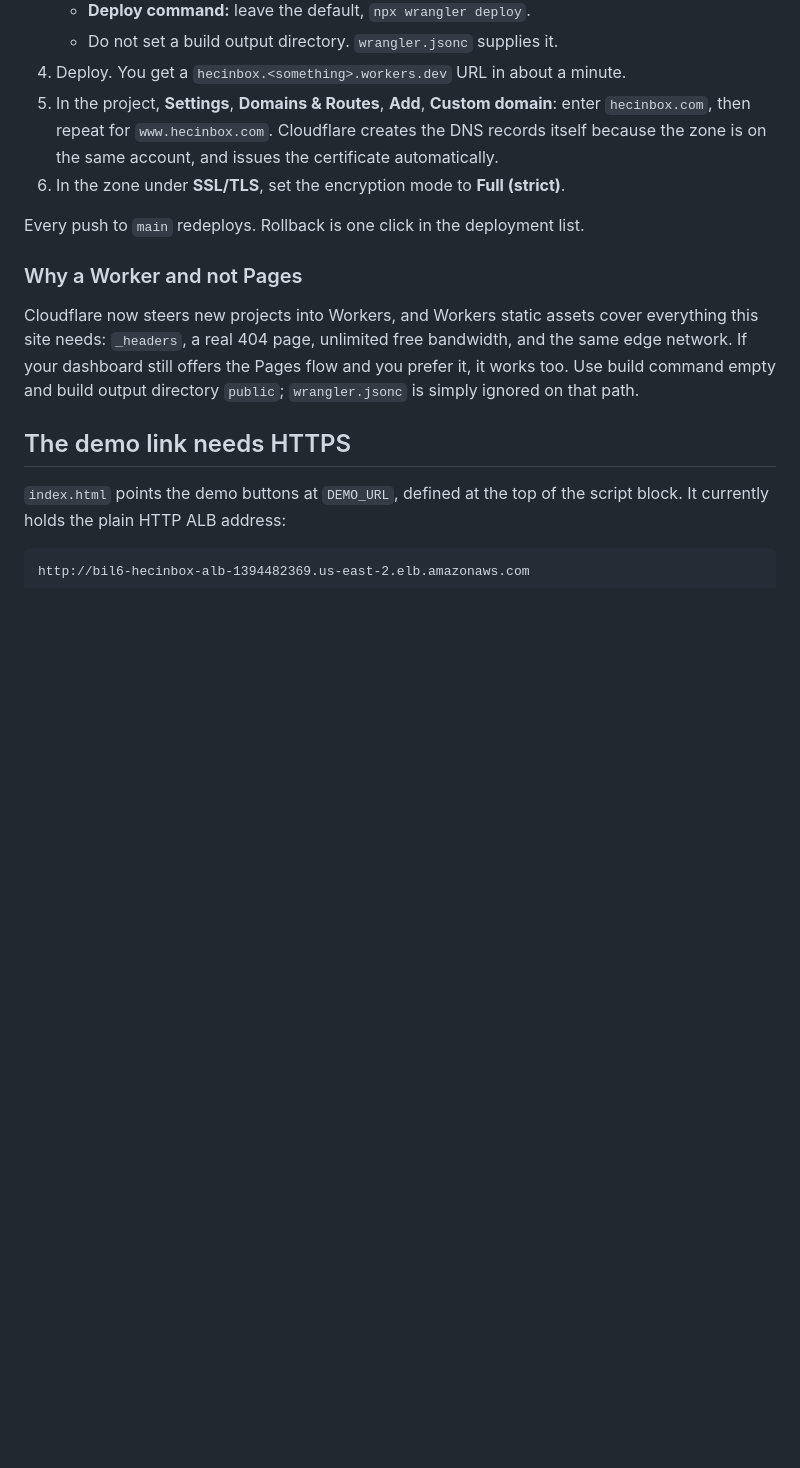
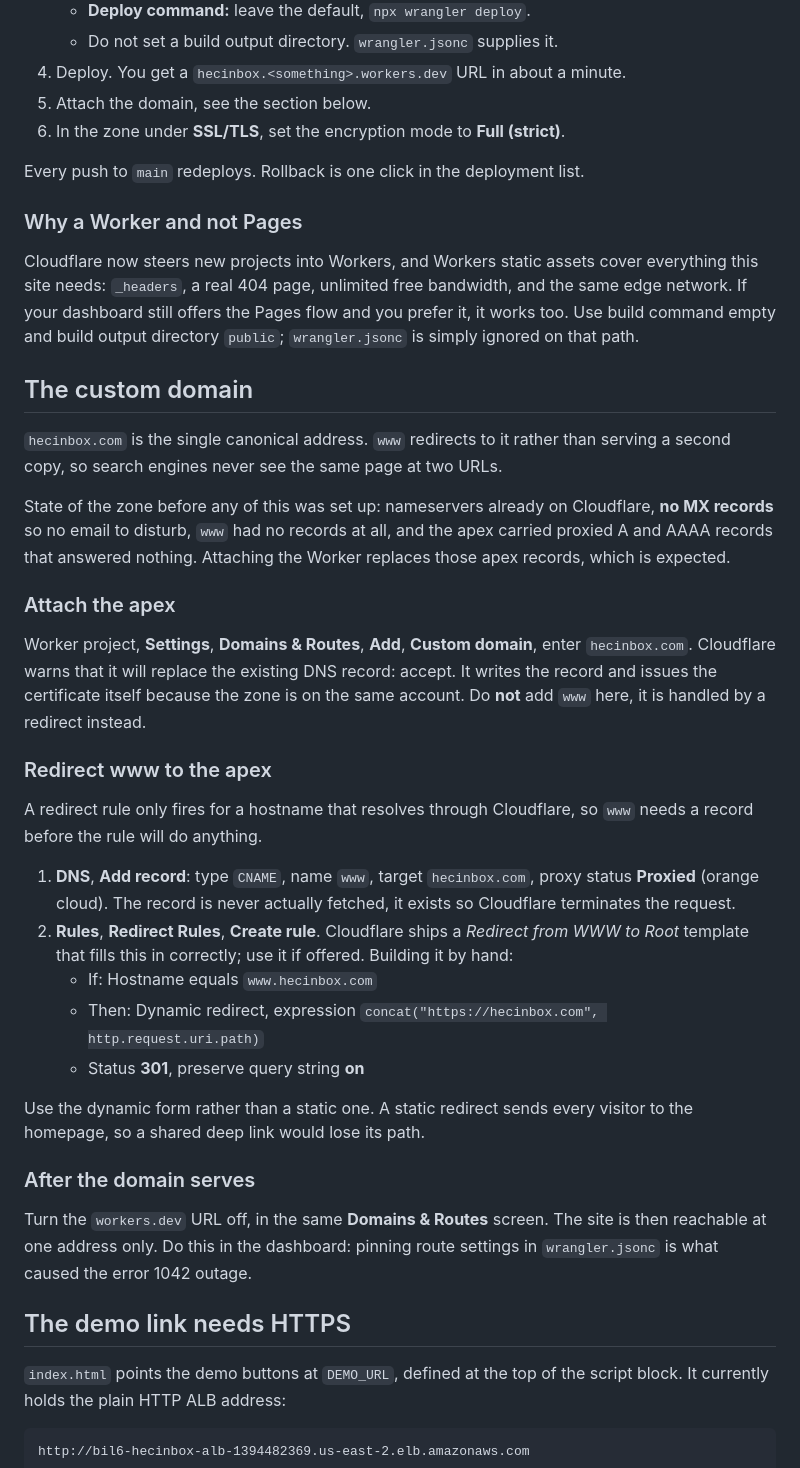
Before and after one commit to Ehsankahrizi/HECinBOX, a Markdown page: DEPLOY.md, the part around the change. GitHub-like rendering; blank space fills up the shorter version.

Commit message:
Document the custom domain setup
hecinbox.com is the single canonical address and www redirects to it rather
than serving a second copy. Records the state of the zone beforehand, why the
apex records get replaced, and why the redirect needs a proxied CNAME on www
before the rule will fire.

Co-Authored-By: Claude Opus 4.8 <noreply@anthropic.com>

```diff
--- a/DEPLOY.md
+++ b/DEPLOY.md
@@ -70,10 +70,7 @@ The site lives in `public/` in **github.com/Ehsankahrizi/HECinBOX**, and
    - **Deploy command:** leave the default, `npx wrangler deploy`.
    - Do not set a build output directory. `wrangler.jsonc` supplies it.
 4. Deploy. You get a `hecinbox.<something>.workers.dev` URL in about a minute.
-5. In the project, **Settings**, **Domains & Routes**, **Add**, **Custom
-   domain**: enter `hecinbox.com`, then repeat for `www.hecinbox.com`.
-   Cloudflare creates the DNS records itself because the zone is on the same
-   account, and issues the certificate automatically.
+5. Attach the domain, see the section below.
 6. In the zone under **SSL/TLS**, set the encryption mode to **Full (strict)**.
 
 Every push to `main` redeploys. Rollback is one click in the deployment list.
@@ -85,6 +82,50 @@ everything this site needs: `_headers`, a real 404 page, unlimited free
 bandwidth, and the same edge network. If your dashboard still offers the Pages
 flow and you prefer it, it works too. Use build command empty and build output
 directory `public`; `wrangler.jsonc` is simply ignored on that path.
+
+## The custom domain
+
+`hecinbox.com` is the single canonical address. `www` redirects to it rather
+than serving a second copy, so search engines never see the same page at two
+URLs.
+
+State of the zone before any of this was set up: nameservers already on
+Cloudflare, **no MX records** so no email to disturb, `www` had no records at
+all, and the apex carried proxied A and AAAA records that answered nothing.
+Attaching the Worker replaces those apex records, which is expected.
+
+### Attach the apex
+
+Worker project, **Settings**, **Domains & Routes**, **Add**, **Custom domain**,
+enter `hecinbox.com`. Cloudflare warns that it will replace the existing DNS
+record: accept. It writes the record and issues the certificate itself because
+the zone is on the same account. Do **not** add `www` here, it is handled by a
+redirect instead.
+
+### Redirect www to the apex
+
+A redirect rule only fires for a hostname that resolves through Cloudflare, so
+`www` needs a record before the rule will do anything.
+
+1. **DNS**, **Add record**: type `CNAME`, name `www`, target `hecinbox.com`,
+   proxy status **Proxied** (orange cloud). The record is never actually
+   fetched, it exists so Cloudflare terminates the request.
+2. **Rules**, **Redirect Rules**, **Create rule**. Cloudflare ships a
+   *Redirect from WWW to Root* template that fills this in correctly; use it if
+   offered. Building it by hand:
+   - If: Hostname equals `www.hecinbox.com`
+   - Then: Dynamic redirect, expression
+     `concat("https://hecinbox.com", http.request.uri.path)`
+   - Status **301**, preserve query string **on**
+
+Use the dynamic form rather than a static one. A static redirect sends every
+visitor to the homepage, so a shared deep link would lose its path.
+
+### After the domain serves
+
+Turn the `workers.dev` URL off, in the same **Domains & Routes** screen. The
+site is then reachable at one address only. Do this in the dashboard: pinning
+route settings in `wrangler.jsonc` is what caused the error 1042 outage.
 
 ## The demo link needs HTTPS
 
```
